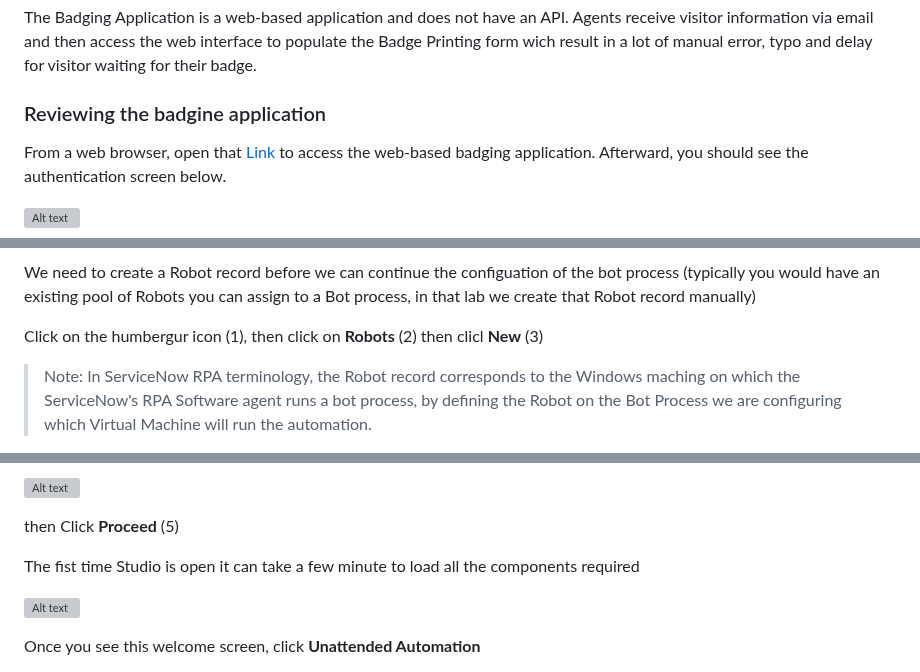
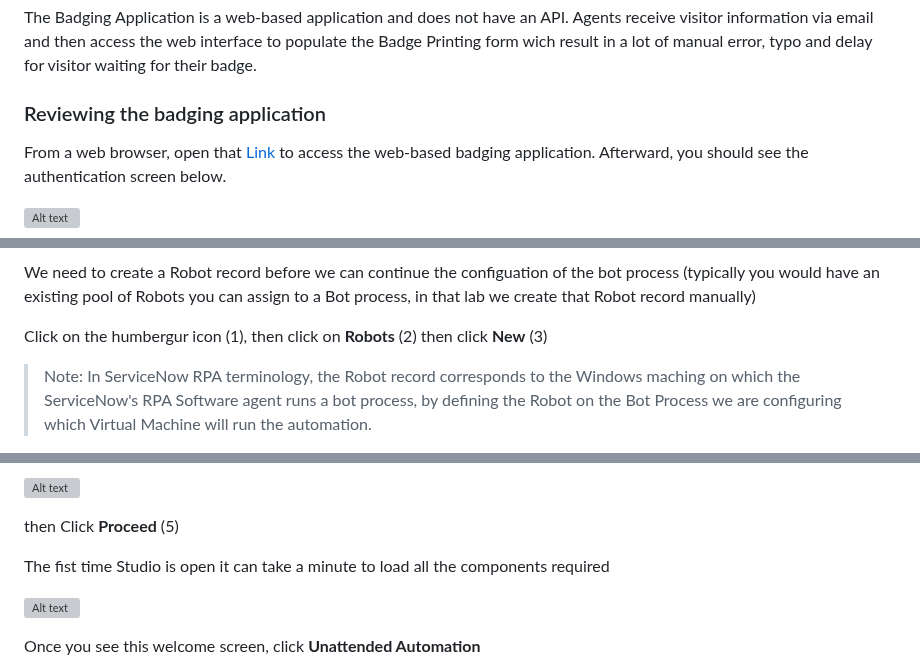
Before and after one commit to quentincloudsnow/badgingappweb, a Markdown page: rpa.md, 3 parts joined by grey strips. Rendered like a GitHub page; grey boxes are pictures that could not be loaded.

```diff
--- a/rpa.md
+++ b/rpa.md
@@ -17,7 +17,7 @@ The requirement is that this automation can be triggered by a ServiceNow workflo
 The Badging Application is a web-based application and does not have an API. Agents receive visitor information via email and then access the web interface to populate the Badge Printing form wich result in a lot of manual error, typo and delay for visitor waiting for their badge.
 
 
-### Reviewing the badgine application
+### Reviewing the badging application
 
 From a web browser, open that [Link](https://automationengine.westus2.cloudapp.azure.com) to access the web-based badging application. Afterward, you should see the authentication screen below.
 
@@ -142,7 +153,7 @@ In the Create New Application Credentials form use the following values then cli
 
 We need to create a Robot record before we can continue the configuation of the bot process (typically you would have an existing pool of Robots you can assign to a Bot process, in that lab we create that Robot record manually)
 
-Click on the humbergur icon (1), then click on **Robots** (2) then clicl **New** (3)
+Click on the humbergur icon (1), then click on **Robots** (2) then click **New** (3)
 
 > Note: In ServiceNow RPA terminology, the Robot record corresponds to the Windows maching on which the ServiceNow's RPA Software agent runs a bot process, by defining the Robot on the Bot Process we are configuring which Virtual Machine will run the automation.
 
@@ -311,7 +322,7 @@ On the **Connection Manager** popup window, populate the fields with the informa
 
 then Click **Proceed** (5)
 
-The fist time Studio is open it can take a few minute to load all the components required
+The fist time Studio is open it can take a minute to load all the components required
 
 ![Alt text](img/2023-10-02_11-12-08.png)
 
```
Also changed, not shown: other parts of rpa.md (+29 -14 lines).
